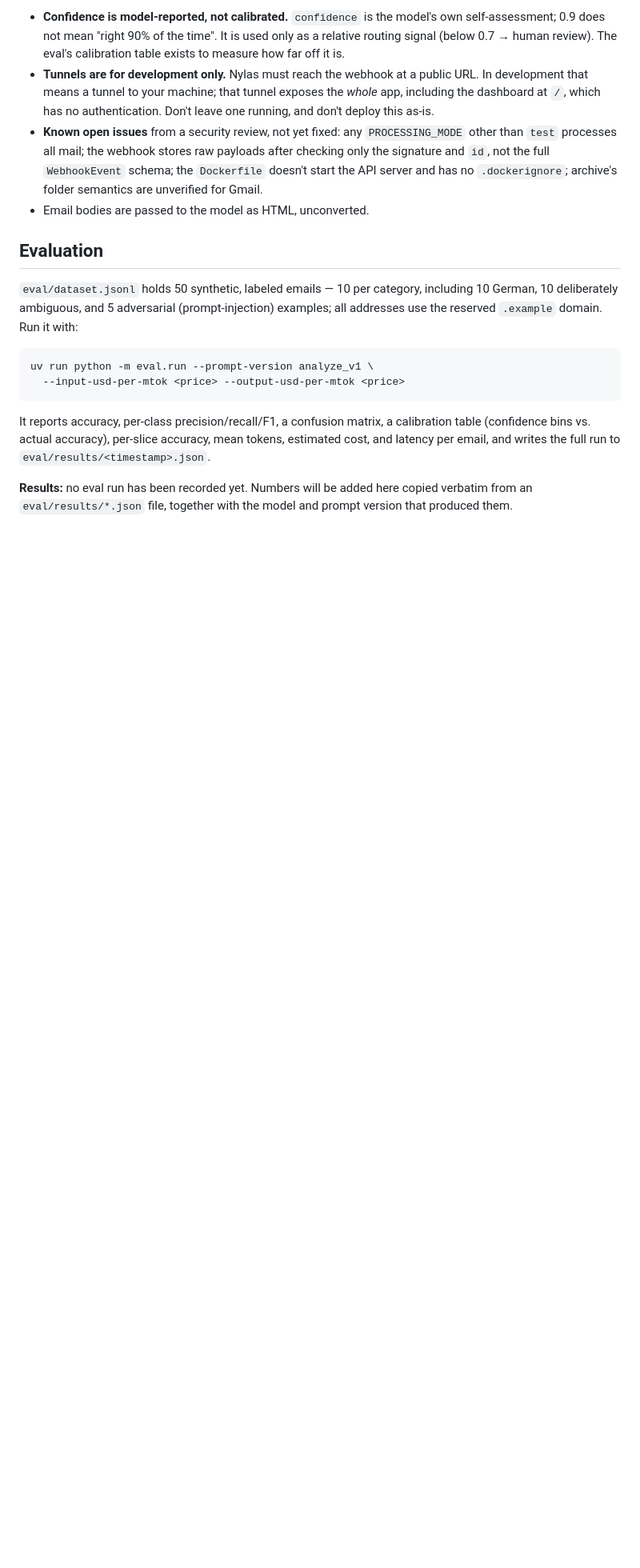
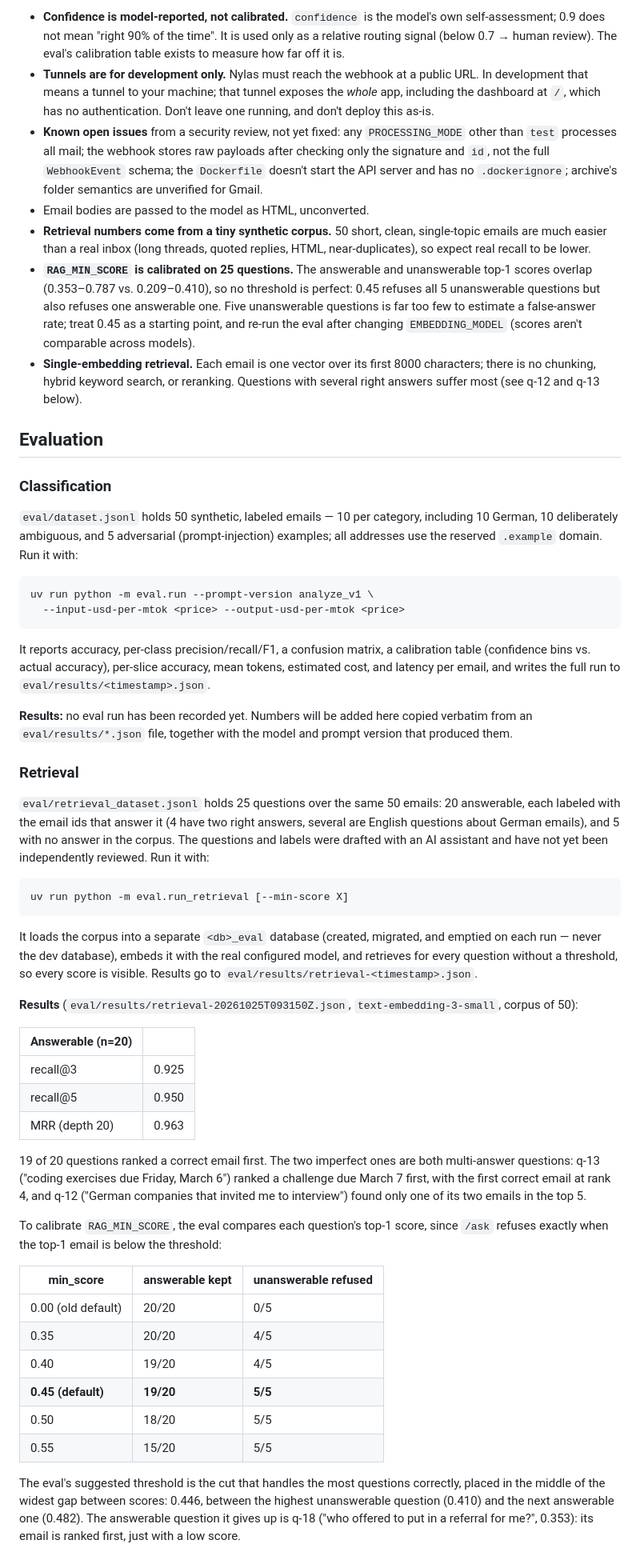
Before and after one commit to Ehsan-Ghoreishi/inboxpilot, a Markdown page: README.md, the part around one of its changes. Shown at 80% size. GitHub-like rendering; blank space fills up the shorter version.

Commit message:
docs(readme): document the RAG pipeline, retrieval eval results and limitations
Co-Authored-By: Claude Opus 5.5 <noreply@anthropic.com>

````diff
--- a/README.md
+++ b/README.md
@@ -232,8 +262,25 @@ pending action of the routed type, and no Nylas call or approval.
   doesn't start the API server and has no `.dockerignore`; archive's
   folder semantics are unverified for Gmail.
 - Email bodies are passed to the model as HTML, unconverted.
+- **Retrieval numbers come from a tiny synthetic corpus.** 50 short,
+  clean, single-topic emails are much easier than a real inbox (long
+  threads, quoted replies, HTML, near-duplicates), so expect real
+  recall to be lower.
+- **`RAG_MIN_SCORE` is calibrated on 25 questions.** The answerable and
+  unanswerable top-1 scores overlap (0.353–0.787 vs. 0.209–0.410), so
+  no threshold is perfect: 0.45 refuses all 5 unanswerable questions
+  but also refuses one answerable one. Five unanswerable questions is
+  far too few to estimate a false-answer rate; treat 0.45 as a starting
+  point, and re-run the eval after changing `EMBEDDING_MODEL` (scores
+  aren't comparable across models).
+- **Single-embedding retrieval.** Each email is one vector over its
+  first 8000 characters; there is no chunking, hybrid keyword search,
+  or reranking. Questions with several right answers suffer most (see
+  q-12 and q-13 below).
 
 ## Evaluation
+
+### Classification
 
 `eval/dataset.jsonl` holds 50 synthetic, labeled emails — 10 per
 category, including 10 German, 10 deliberately ambiguous, and 5
@@ -253,3 +300,57 @@ the full run to `eval/results/<timestamp>.json`.
 **Results:** no eval run has been recorded yet. Numbers will be added
 here copied verbatim from an `eval/results/*.json` file, together with
 the model and prompt version that produced them.
+
+### Retrieval
+
+`eval/retrieval_dataset.jsonl` holds 25 questions over the same 50
+emails: 20 answerable, each labeled with the email ids that answer it
+(4 have two right answers, several are English questions about German
+emails), and 5 with no answer in the corpus. The questions and labels
+were drafted with an AI assistant and have not yet been independently
+reviewed. Run it with:
+
+```sh
+uv run python -m eval.run_retrieval [--min-score X]
+```
+
+It loads the corpus into a separate `<db>_eval` database (created,
+migrated, and emptied on each run — never the dev database), embeds it
+with the real configured model, and retrieves for every question
+without a threshold, so every score is visible. Results go to
+`eval/results/retrieval-<timestamp>.json`.
+
+**Results** (`eval/results/retrieval-20261025T093150Z.json`,
+`text-embedding-3-small`, corpus of 50):
+
+| Answerable (n=20) | |
+|---|---|
+| recall@3 | 0.925 |
+| recall@5 | 0.950 |
+| MRR (depth 20) | 0.963 |
+
+19 of 20 questions ranked a correct email first. The two imperfect
+ones are both multi-answer questions: q-13 ("coding exercises due Friday, March 6")
+ranked a challenge due March 7 first, with the first correct email at
+rank 4, and q-12 ("German companies that invited me to interview") found
+only one of its two emails in the top 5.
+
+To calibrate `RAG_MIN_SCORE`, the eval compares each question's top-1
+score, since `/ask` refuses exactly when the top-1 email is below the
+threshold:
+
+| min_score | answerable kept | unanswerable refused |
+|---|---|---|
+| 0.00 (old default) | 20/20 | 0/5 |
+| 0.35 | 20/20 | 4/5 |
+| 0.40 | 19/20 | 4/5 |
+| **0.45 (default)** | **19/20** | **5/5** |
+| 0.50 | 18/20 | 5/5 |
+| 0.55 | 15/20 | 5/5 |
+
+The eval's suggested threshold is the cut that handles the most
+questions correctly, placed in the middle of the widest gap between
+scores: 0.446, between the highest unanswerable question (0.410) and
+the next answerable one (0.482). The answerable question it gives up is
+q-18 ("who offered to put in a referral for me?", 0.353): its email is
+ranked first, just with a low score.
````
Also changed, not shown: other parts of README.md (+35 -5 lines).
